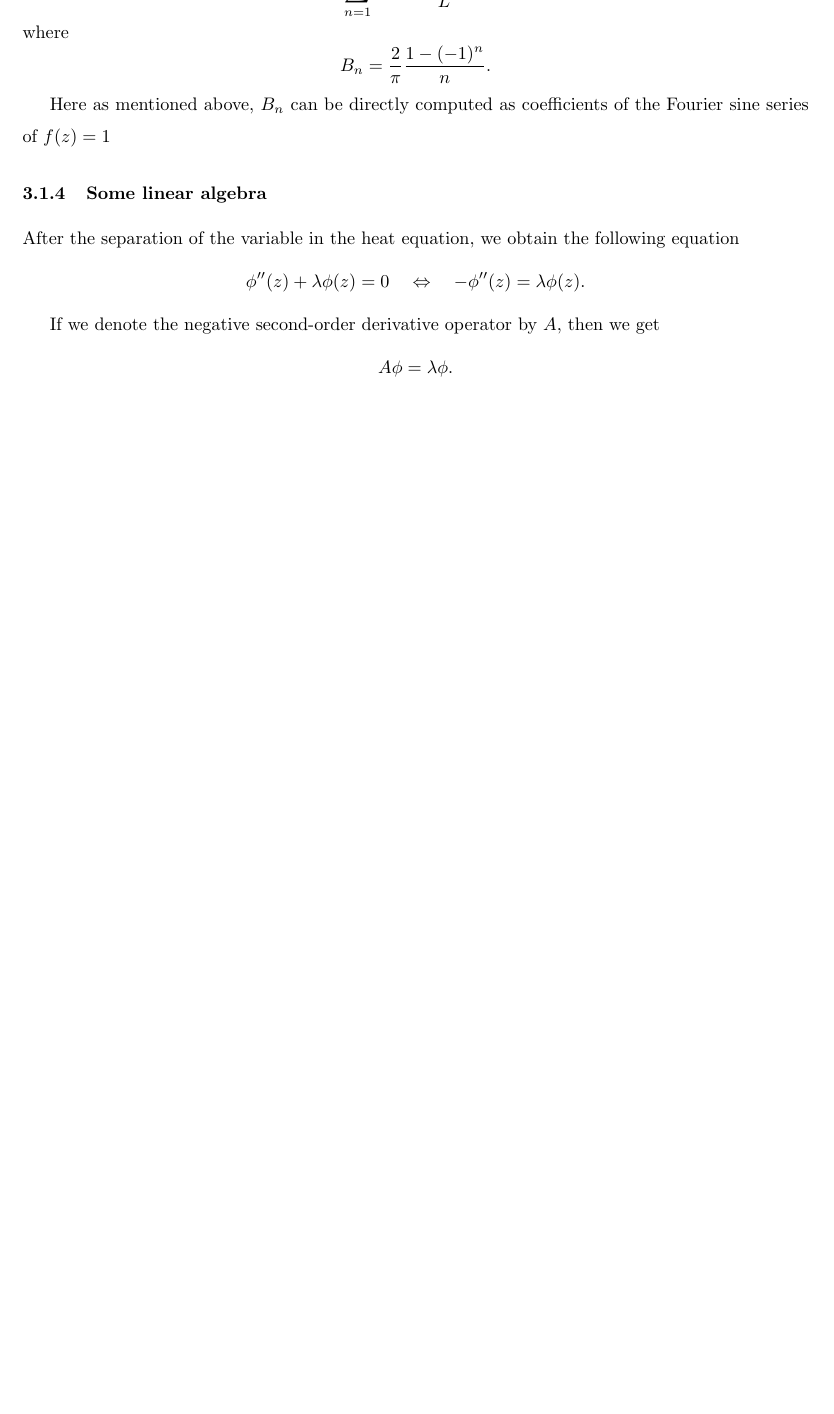
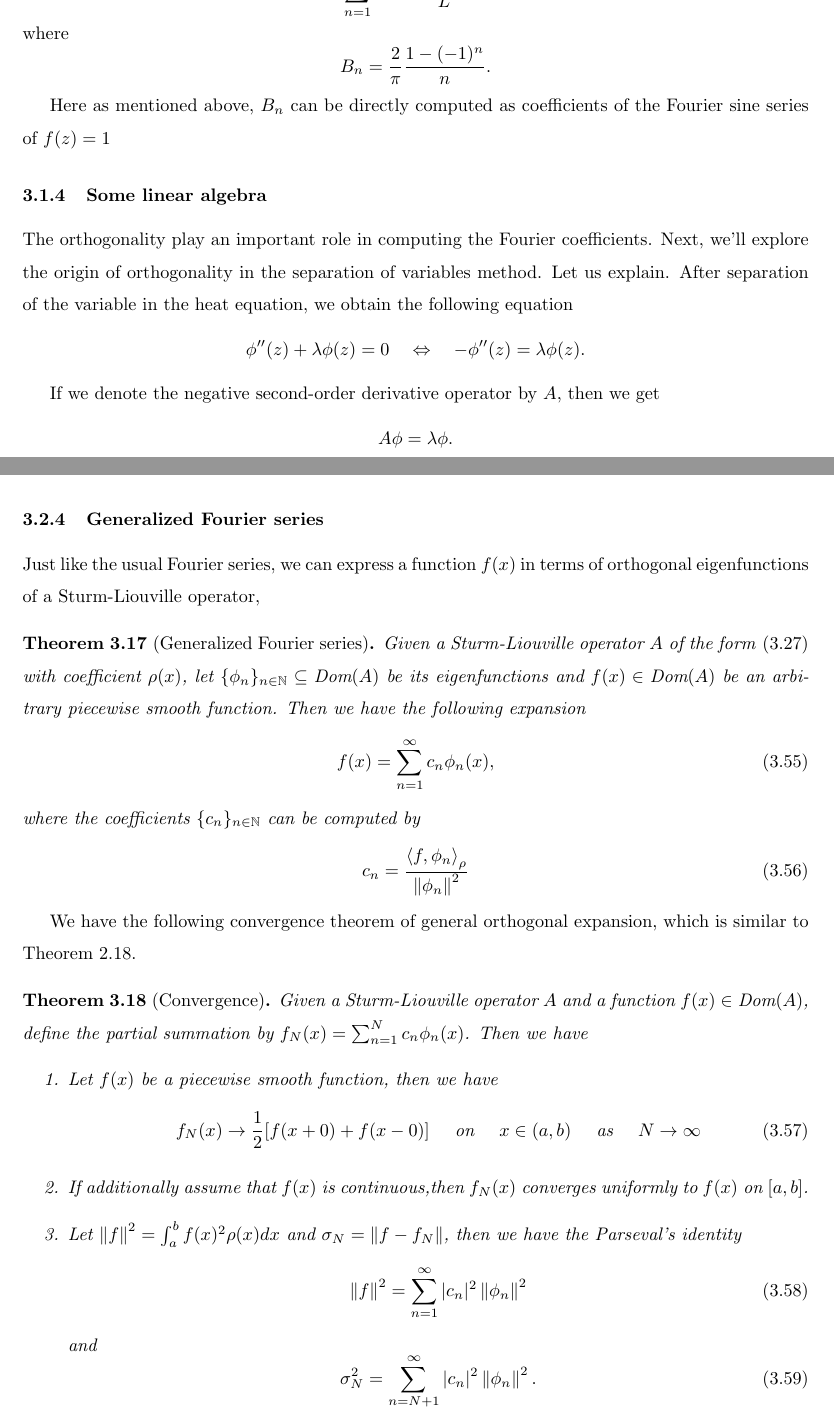
Before and after one commit to powergiant/math454_umich_notes, a LaTeX document (main.tex, which reads sections/section_3.tex): part of page 31 of 40 before the commit and two parts of pages 31 and 40 of 41 after it, the two joined at a grey line, cut so that both start at the same text, the shorter picture padded with empty space. Compiled offline with pdfLaTeX.

Commit message:
write convergence for generalized Fourier

```diff
--- a/sections/section_3.tex
+++ b/sections/section_3.tex
@@ -280,7 +280,7 @@ Here as mentioned above, $B_n$ can be directly computed as coefficients of the F
 
 \subsubsection{Some linear algebra}
 
-After the separation of the variable in the heat equation, we obtain the following equation
+The orthogonality play an important role in computing the Fourier coefficients. Next, we'll explore the origin of orthogonality in the separation of variables method. Let us explain. After separation of the variable in the heat equation, we obtain the following equation
 $$
 \phi^{\prime \prime}(z)+\lambda \phi(z)=0 \quad \Leftrightarrow \quad -\phi^{\prime \prime}(z) = \lambda \phi(z).
 $$
@@ -712,8 +712,39 @@ Let us only consider the case of $\alpha \neq 0$, where $\phi(x) = \phi_2(a) \ph
 \end{proof}
 
 
-\subsubsection{Convergence of orthogonal series}
+\subsubsection{Generalized Fourier series}
 
+Just like the usual Fourier series, we can express a function $f(x)$ in terms of orthogonal eigenfunctions of a Sturm-Liouville operator,
+\begin{theorem}[Generalized Fourier series]
+    Given a Sturm-Liouville operator $A$ of the form \eqref{eq.A_op_Sturm_Liouville} with coefficient $\rho(x)$, let $\{\phi_n\}_{n\in \mathbb{N}}\subseteq \textit{Dom}(A)$ be its eigenfunctions and $f(x)\in \textit{Dom}(A)$ be an arbitrary piecewise smooth function. Then we have the following expansion
+    \begin{equation}\label{eq.general_Fourier}
+        f(x) =\sum_{n=1}^\infty c_n \phi_n(x),
+    \end{equation}
+    where the coefficients $\{c_n\}_{n\in \mathbb{N}}$ can be computed by
+    \begin{equation}\label{eq.general_Fourier_coef}
+        c_n=\frac{\left\langle f, \phi_n\right\rangle_\rho}{\left\|\phi_n\right\|^2}
+    \end{equation}
+\end{theorem}
+
+We have the following convergence theorem of general orthogonal expansion, which is similar to Theorem \ref{th.convergence}.
+\begin{theorem}[Convergence]
+Given a Sturm-Liouville operator $A$ and a function $f(x)\in \textit{Dom}(A)$, define the partial summation by $f_N(x)=\sum_{n=1}^N c_n \phi_n(x)$. Then we have
+\begin{enumerate}
+    \item Let $f(x)$ be a piecewise smooth function, then we have
+    \begin{equation}
+        f_N(x) \rightarrow \frac{1}{2}[f(x+0)+f(x-0)] \quad \text { on } \quad x \in(a, b) \quad \text { as } \quad N \rightarrow \infty
+    \end{equation}
+    \item If additionally assume that $f(x)$ is continuous,then $f_N(x)$ converges uniformly to $f(x)$ on $[a, b]$.
+    \item Let $\left\|f\right\|^2 = \int_a^b f(x)^2 \rho(x) d x$ and $\sigma_N = \left\|f - f_N\right\|$, then we have the Parseval's identity
+    \begin{equation}\label{eq.Parseval_general}
+        \left\|f\right\|^2 = \sum_{n=1}^\infty |c_n|^2\left\|\phi_n\right\|^2
+    \end{equation}
+    and
+    \begin{equation}\label{eq.mean_square_error_Parseval_general}
+        \sigma_N^2 = \sum_{n= N+1}^\infty |c_n|^2\left\|\phi_n\right\|^2.
+    \end{equation}
+\end{enumerate}
+\end{theorem}
 \subsection{The heat equation}
 
 \subsubsection{Physics of heat conduction}
```
Also changed, not shown: sections/section_2.tex (+2 -2 lines), main.pdf, sections/section_3.tex (2 more changed lines), 1 other file.
